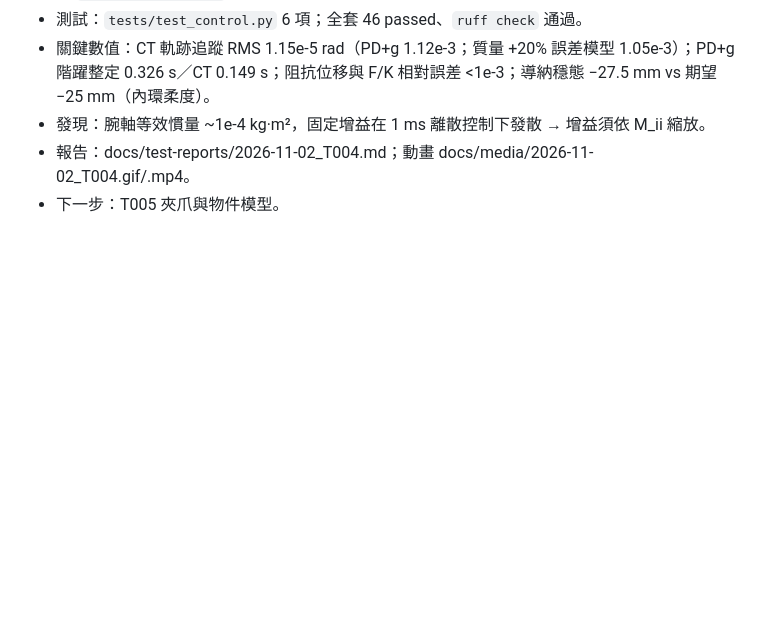
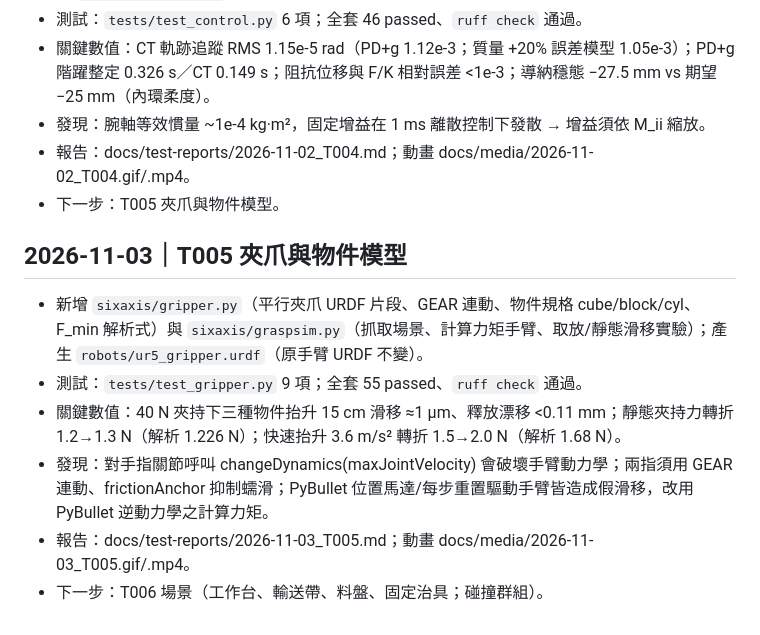
Before and after one commit to dofliu/6axisRobot, a Markdown page: docs/PROGRESS.md, the part around the change. GitHub-like rendering; blank space fills up the shorter version.

```diff
--- a/docs/PROGRESS.md
+++ b/docs/PROGRESS.md
@@ -40,3 +40,11 @@
 - 發現：腕軸等效慣量 ~1e-4 kg·m²，固定增益在 1 ms 離散控制下發散 → 增益須依 M_ii 縮放。
 - 報告：docs/test-reports/2026-11-02_T004.md；動畫 docs/media/2026-11-02_T004.gif/.mp4。
 - 下一步：T005 夾爪與物件模型。
+
+## 2026-11-03｜T005 夾爪與物件模型
+- 新增 `sixaxis/gripper.py`（平行夾爪 URDF 片段、GEAR 連動、物件規格 cube/block/cyl、F_min 解析式）與 `sixaxis/graspsim.py`（抓取場景、計算力矩手臂、取放/靜態滑移實驗）；產生 `robots/ur5_gripper.urdf`（原手臂 URDF 不變）。
+- 測試：`tests/test_gripper.py` 9 項；全套 55 passed、`ruff check` 通過。
+- 關鍵數值：40 N 夾持下三種物件抬升 15 cm 滑移 ≈1 µm、釋放漂移 <0.11 mm；靜態夾持力轉折 1.2→1.3 N（解析 1.226 N）；快速抬升 3.6 m/s² 轉折 1.5→2.0 N（解析 1.68 N）。
+- 發現：對手指關節呼叫 changeDynamics(maxJointVelocity) 會破壞手臂動力學；兩指須用 GEAR 連動、frictionAnchor 抑制蠕滑；PyBullet 位置馬達/每步重置驅動手臂皆造成假滑移，改用 PyBullet 逆動力學之計算力矩。
+- 報告：docs/test-reports/2026-11-03_T005.md；動畫 docs/media/2026-11-03_T005.gif/.mp4。
+- 下一步：T006 場景（工作台、輸送帶、料盤、固定治具；碰撞群組）。
```
Also changed, not shown: docs/ROADMAP.md (+1 -1 lines), docs/test-reports/2026-11-03_T005.md (added, +74 -0 lines), docs/test-reports/INDEX.md (+1 -0 lines), docs/media/2026-11-03_T005_grasp.png (added), docs/media/2026-11-03_T005_key_a.png (added), docs/media/2026-11-03_T005_key_b.png (added), docs/media/2026-11-03_T005_key_c.png (added), docs/media/2026-11-03_T005_threshold.png (added), 9 other files.
